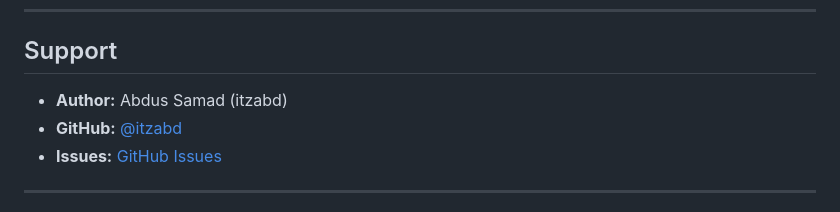
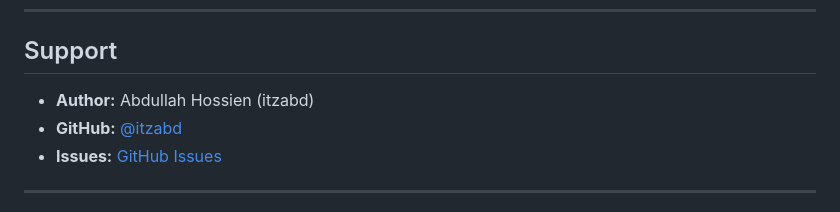
Before and after one commit to itzabd/GloHealth_Ai, a Markdown page: README.md, the part around the change. Drawn GitHub-style.

Commit message:
Update author name in README.md

```diff
--- a/README.md
+++ b/README.md
@@ -504,7 +504,7 @@ MIT License - see [LICENSE](LICENSE) for details
 
 ## Support
 
-- **Author:** Abdus Samad (itzabd)
+- **Author:** Abdullah Hossien (itzabd)
 - **GitHub:** [@itzabd](https://github.com/itzabd)
 - **Issues:** [GitHub Issues](https://github.com/itzabd/GloHealth_Ai/issues)
 
```
